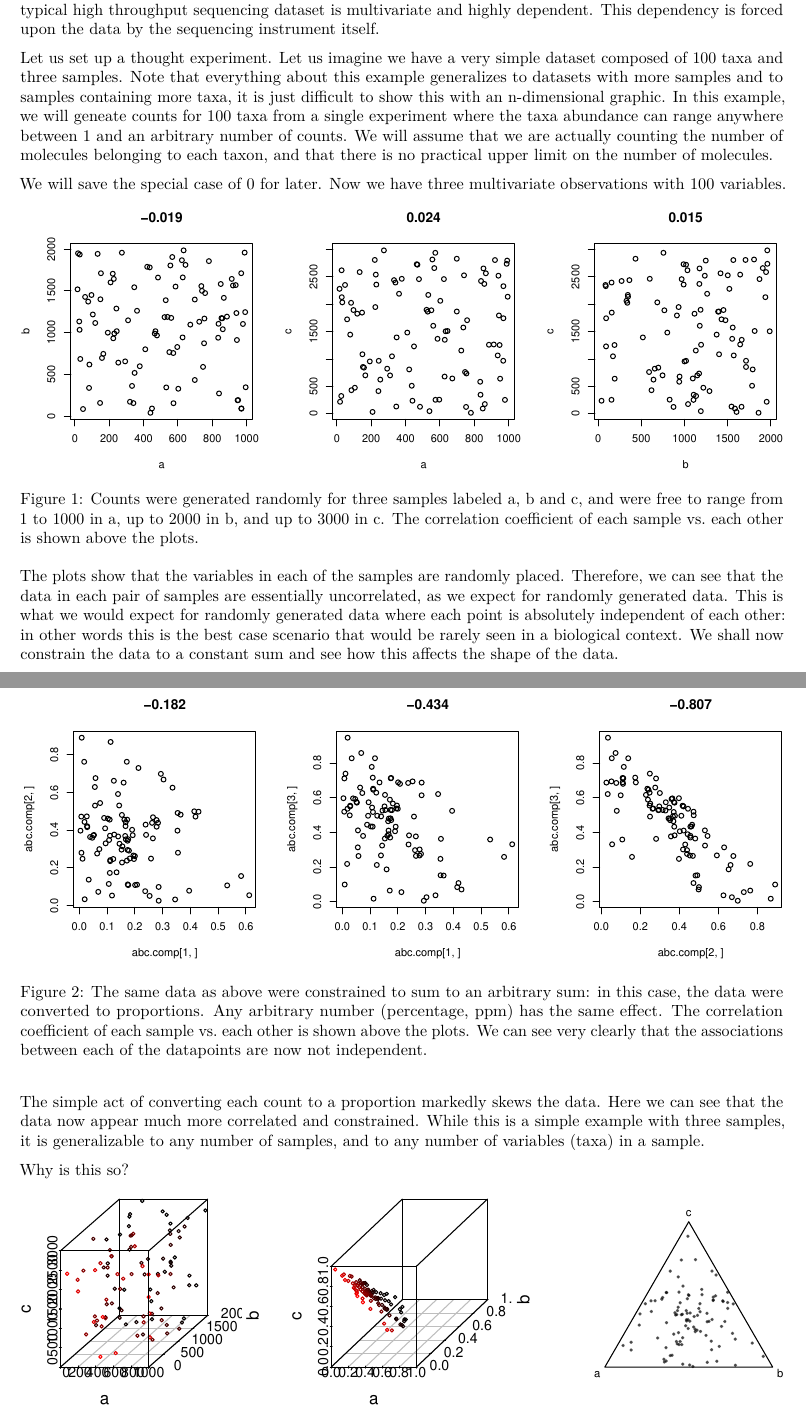
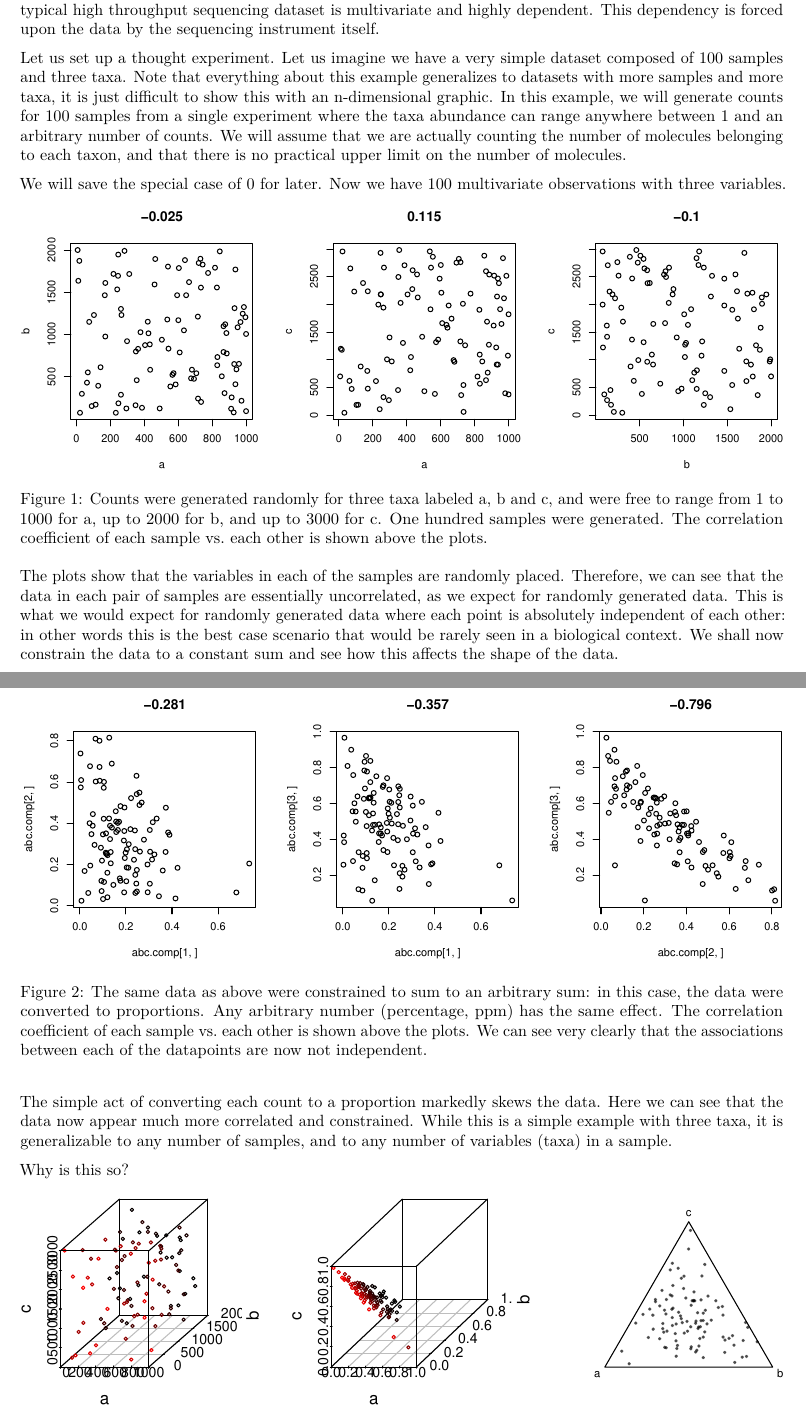
Before and after one commit to ggloor/CoDa_microbiome_tutorial, an R Markdown document (multi_comp.Rmd): two parts of pages 1 and 2 of 3, joined at a grey line, cut so that both start at the same text. The pictures show the output file multi_comp.pdf that the author committed with the source.

Commit message:
data by sample

````diff
--- a/multi_comp.Rmd
+++ b/multi_comp.Rmd
@@ -19,11 +19,11 @@ Multivariate data have more than one variable per sample. Multivariate data can
 However, if the variables are dependent, then we have many unappreciated problems. Unfortunately, the typical high throughput sequencing dataset is multivariate and highly dependent. This dependency is forced upon the data by the sequencing instrument itself.
 
 
-Let us set up a thought experiment. Let us imagine we have a very simple dataset composed of 100 taxa and three samples. Note that everything about this example generalizes to datasets with more samples and to samples containing more taxa, it is just difficult to show this with an n-dimensional graphic. In this example, we will geneate counts for 100 taxa from a single experiment where the taxa abundance can range anywhere between 1 and an arbitrary number of counts. We will assume that we are actually counting the number of molecules belonging to each taxon, and that there is no practical upper limit on the number of molecules.
+Let us set up a thought experiment. Let us imagine we have a very simple dataset composed of 100 samples and three taxa. Note that everything about this example generalizes to datasets with more samples and  more taxa, it is just difficult to show this with an n-dimensional graphic. In this example, we will generate counts for 100 samples from a single experiment where the taxa abundance can range anywhere between 1 and an arbitrary number of counts. We will assume that we are actually counting the number of molecules belonging to each taxon, and that there is no practical upper limit on the number of molecules.
 
-We will save the special case of 0 for later. Now we have three multivariate observations with 100 variables.
+We will save the special case of 0 for later. Now we have 100 multivariate observations with three variables.
 
-```{r, echo=FALSE, results='show', fig.width=8, fig.height=3, message=FALSE,fig.cap="Counts were generated randomly for three samples labeled a, b and c, and were free to range from 1 to 1000 in a, up to 2000 in b, and up to 3000 in c. The correlation coefficient of each sample vs. each other is shown above the plots."}
+```{r, echo=FALSE, results='show', fig.width=8, fig.height=3, message=FALSE,fig.cap="Counts were generated randomly for three taxa labeled a, b and c, and were free to range from 1 to 1000 for a, up to 2000 for b, and up to 3000 for c. One hundred samples were generated. The correlation coefficient of each sample vs. each other is shown above the plots."}
 library(compositions)
 library(scatterplot3d)
 
@@ -50,7 +50,7 @@ plot(abc.comp[1,], abc.comp[3,], main=round(cor(abc.comp[1,],abc.comp[3,]),3))
 plot(abc.comp[2,], abc.comp[3,], main=round(cor(abc.comp[2,],abc.comp[3,]),3))
 ```
 
-The simple act of converting each count to a proportion markedly skews the data. Here we can see that the data now appear much more correlated and constrained. While this is a simple example with three samples, it is generalizable to any number of samples, and to any number of variables (taxa) in a sample.
+The simple act of converting each count to a proportion markedly skews the data. Here we can see that the data now appear much more correlated and constrained. While this is a simple example with three taxa, it is generalizable to any number of samples, and to any number of variables (taxa) in a sample.
 
 Why is this so?
 
````
Also changed, not shown: multi_comp.pdf.
